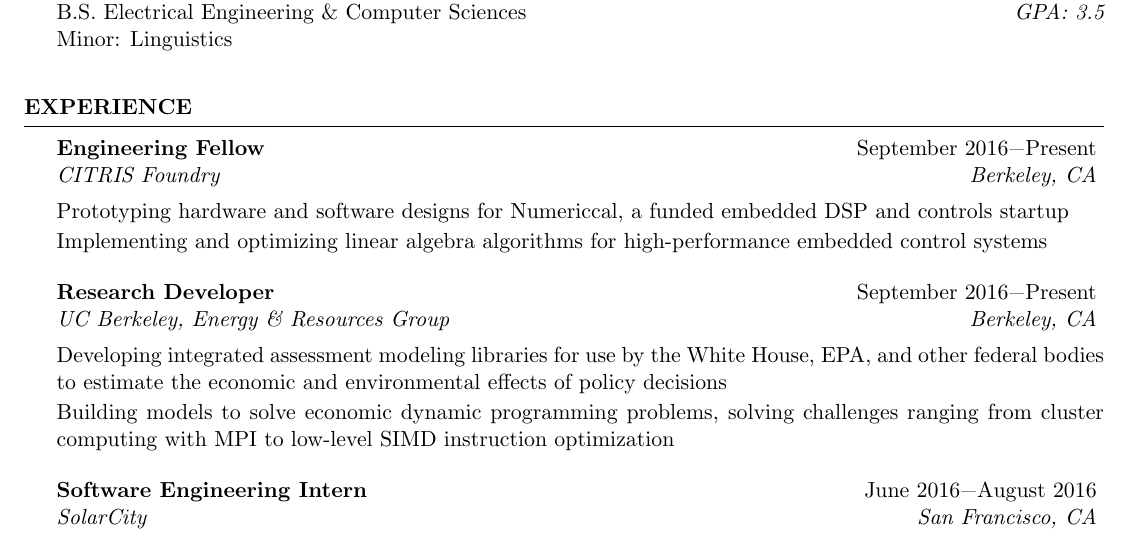
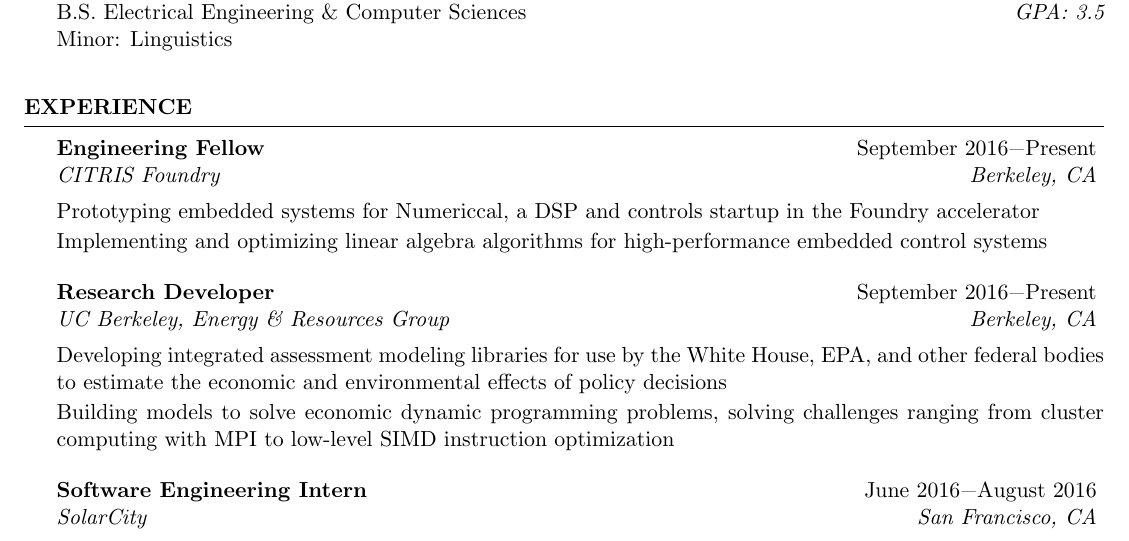
Before and after one commit to swerwath/swerwath.github.io, a LaTeX CV (resume/ScottWerwathResume.tex): part of the page, cut so that both start at the same text. Compiled offline with pdfLaTeX.

Commit message:
Accelerator

```diff
--- a/resume/ScottWerwathResume.tex
+++ b/resume/ScottWerwathResume.tex
@@ -60,7 +60,7 @@ Minor: Linguistics\\
 
 \begin{rSection}{Experience}
 \begin{rSubsection}{Engineering Fellow}{September 2016\textminus Present}{CITRIS Foundry}{Berkeley, CA}
-\item[] Prototyping hardware and software designs for Numericcal, a funded embedded DSP and controls  startup
+\item[] Prototyping embedded systems for Numericcal, a DSP and controls startup in the Foundry accelerator
 \item[] Implementing and optimizing linear algebra algorithms for high-performance embedded control systems
 \end{rSubsection}
 \begin{rSubsection}{Research Developer}{September 2016\textminus Present}{UC Berkeley, Energy \& Resources Group}{Berkeley, CA}
```
Also changed, not shown: resume/ScottWerwathResume.pdf, 2 other files.
